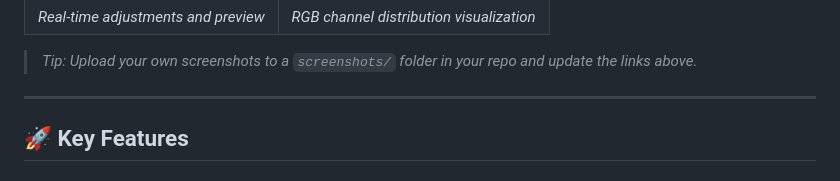
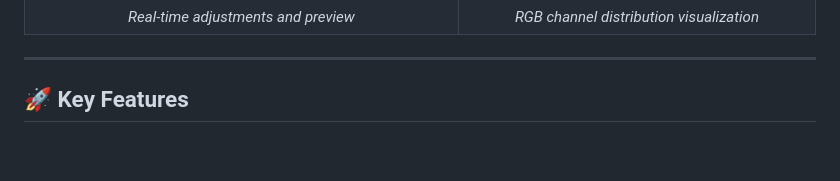
Before and after one commit to saad90090/Lumina, a Markdown page: README.md, the part around one of its changes. Rendered like a GitHub page; blank space fills up the shorter version.

```diff
--- a/README.md
+++ b/README.md
@@ -17,6 +17,5 @@
 | *Real-time adjustments and preview* | *RGB channel distribution visualization* |
 
-> *Tip: Upload your own screenshots to a `screenshots/` folder in your repo and update the links above.*
 
 ---
 
```
Also changed, not shown: other parts of README.md (+1 -1 lines).
